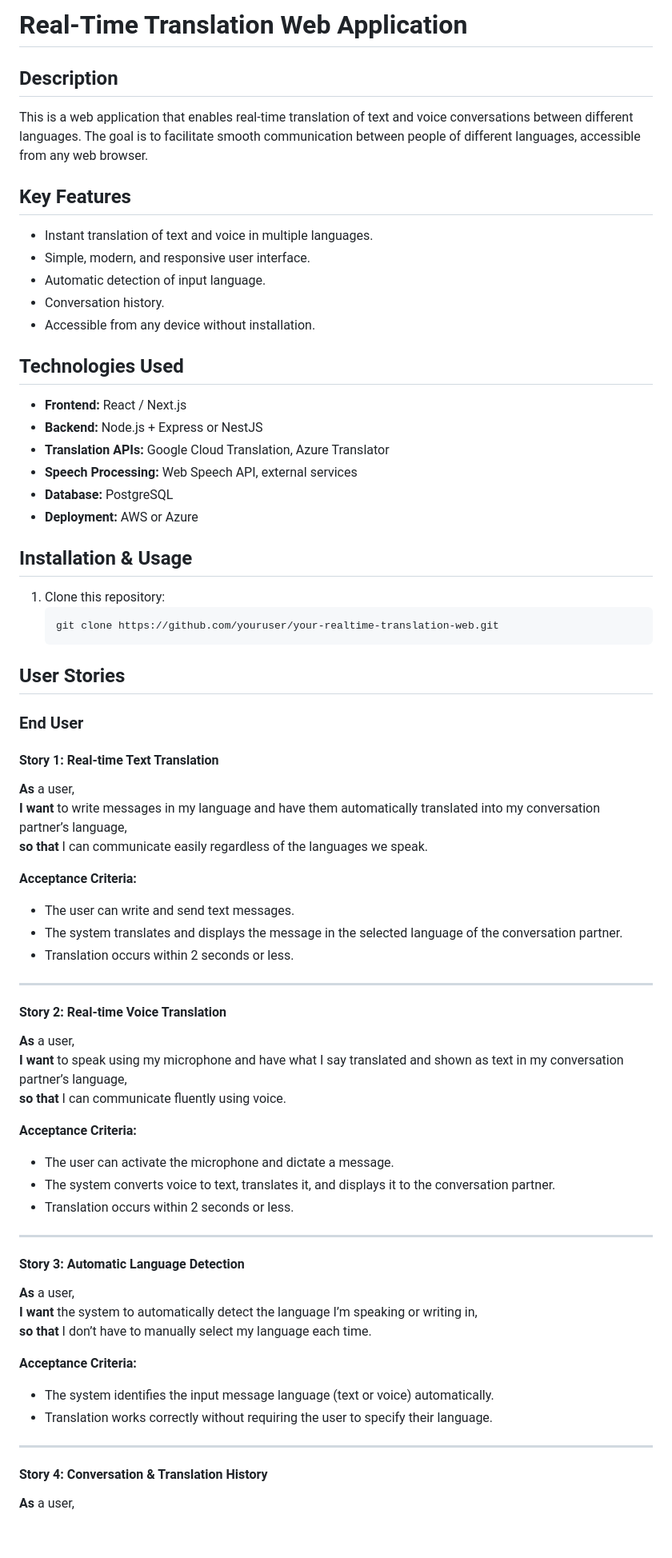
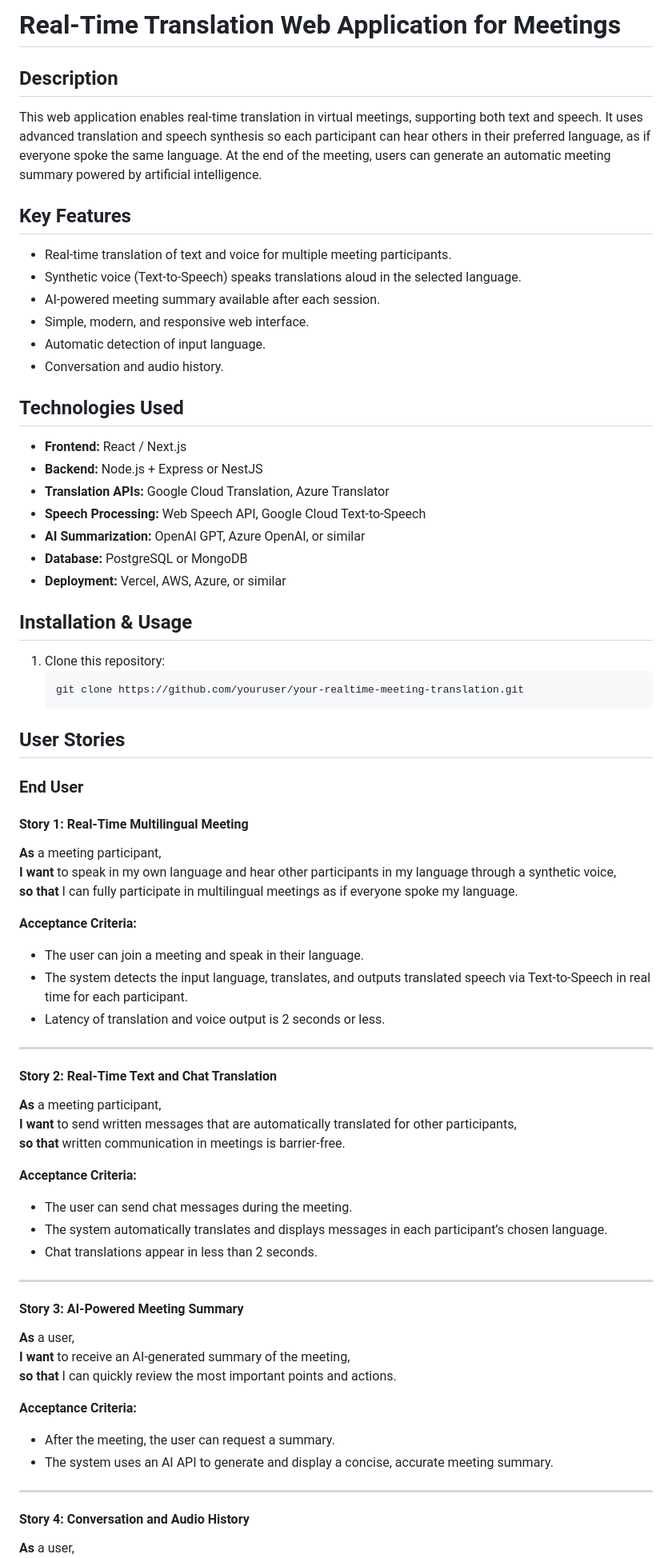
Before and after one commit to SoullessSapo/ARSW-Real-Time-Translation-Web-Application-for-Meetings, a Markdown page: README.md, the part around the change printed below. Shown: that part at 80% size. Rendered like a GitHub page; blank space fills up the shorter version.

````diff
--- a/README.md
+++ b/README.md
@@ -1,31 +1,33 @@
-# Real-Time Translation Web Application
+# Real-Time Translation Web Application for Meetings
 
 ## Description
 
-This is a web application that enables real-time translation of text and voice conversations between different languages. The goal is to facilitate smooth communication between people of different languages, accessible from any web browser.
+This web application enables real-time translation in virtual meetings, supporting both text and speech. It uses advanced translation and speech synthesis so each participant can hear others in their preferred language, as if everyone spoke the same language. At the end of the meeting, users can generate an automatic meeting summary powered by artificial intelligence.
 
 ## Key Features
 
-- Instant translation of text and voice in multiple languages.
-- Simple, modern, and responsive user interface.
+- Real-time translation of text and voice for multiple meeting participants.
+- Synthetic voice (Text-to-Speech) speaks translations aloud in the selected language.
+- AI-powered meeting summary available after each session.
+- Simple, modern, and responsive web interface.
 - Automatic detection of input language.
-- Conversation history.
-- Accessible from any device without installation.
+- Conversation and audio history.
 
 ## Technologies Used
 
 - **Frontend:** React / Next.js
 - **Backend:** Node.js + Express or NestJS
 - **Translation APIs:** Google Cloud Translation, Azure Translator
-- **Speech Processing:** Web Speech API, external services
-- **Database:** PostgreSQL
-- **Deployment:** AWS or Azure
+- **Speech Processing:** Web Speech API, Google Cloud Text-to-Speech
+- **AI Summarization:** OpenAI GPT, Azure OpenAI, or similar
+- **Database:** PostgreSQL or MongoDB
+- **Deployment:** Vercel, AWS, Azure, or similar
 
 ## Installation & Usage
 
 1. Clone this repository:
     ```bash
-    git clone https://github.com/youruser/your-realtime-translation-web.git
+    git clone https://github.com/youruser/your-realtime-meeting-translation.git
     ```
 
 
@@ -33,40 +35,40 @@ This is a web application that enables real-time translation of text and voice c
 
 ### End User
 
-#### Story 1: Real-time Text Translation
-**As** a user,
-**I want** to write messages in my language and have them automatically translated into my conversation partner’s language,
-**so that** I can communicate easily regardless of the languages we speak.
+#### Story 1: Real-Time Multilingual Meeting
+**As** a meeting participant,
+**I want** to speak in my own language and hear other participants in my language through a synthetic voice,
+**so that** I can fully participate in multilingual meetings as if everyone spoke my language.
 
 **Acceptance Criteria:**
-- The user can write and send text messages.
-- The system translates and displays the message in the selected language of the conversation partner.
-- Translation occurs within 2 seconds or less.
+- The user can join a meeting and speak in their language.
+- The system detects the input language, translates, and outputs translated speech via Text-to-Speech in real time for each participant.
+- Latency of translation and voice output is 2 seconds or less.
 
 ---
 
-#### Story 2: Real-time Voice Translation
-**As** a user,
-**I want** to speak using my microphone and have what I say translated and shown as text in my conversation partner’s language,
-**so that** I can communicate fluently using voice.
+#### Story 2: Real-Time Text and Chat Translation
+**As** a meeting participant,
+**I want** to send written messages that are automatically translated for other participants,
+**so that** written communication in meetings is barrier-free.
 
 **Acceptance Criteria:**
-- The user can activate the microphone and dictate a message.
-- The system converts voice to text, translates it, and displays it to the conversation partner.
-- Translation occurs within 2 seconds or less.
+- The user can send chat messages during the meeting.
+- The system automatically translates and displays messages in each participant’s chosen language.
+- Chat translations appear in less than 2 seconds.
 
 ---
 
-#### Story 3: Automatic Language Detection
+#### Story 3: AI-Powered Meeting Summary
 **As** a user,
-**I want** the system to automatically detect the language I’m speaking or writing in,
-**so that** I don’t have to manually select my language each time.
+**I want** to receive an AI-generated summary of the meeting,
+**so that** I can quickly review the most important points and actions.
 
 **Acceptance Criteria:**
-- The system identifies the input message language (text or voice) automatically.
-- Translation works correctly without requiring the user to specify their language.
+- After the meeting, the user can request a summary.
+- The system uses an AI API to generate and display a concise, accurate meeting summary.
 
 ---
 
-#### Story 4: Conversation & Translation History
+#### Story 4: Conversation and Audio History
 **As** a user,
````
Also changed, not shown: other parts of README.md (+13 -32 lines).
